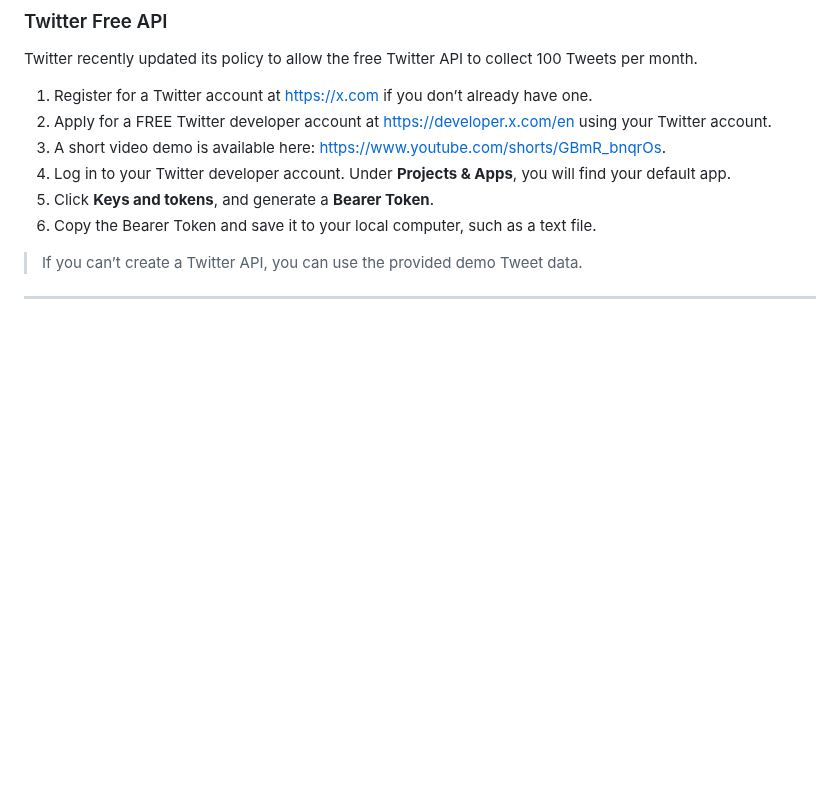
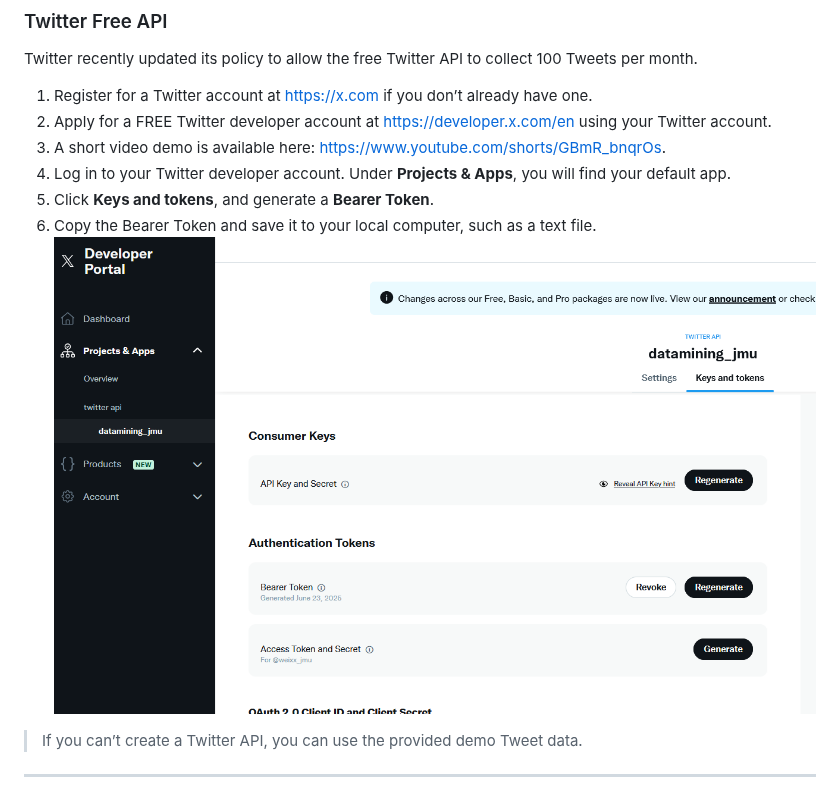
Before and after one commit to xbwei/data-analysis-with-generative-ai, a Markdown page: UCGIS2025-workshop/README.md, the part around the change. GitHub-like rendering; blank space fills up the shorter version.

```diff
--- a/UCGIS2025-workshop/README.md
+++ b/UCGIS2025-workshop/README.md
@@ -27,6 +27,7 @@ Twitter recently updated its policy to allow the free Twitter API to collect 100
 4. Log in to your Twitter developer account. Under **Projects & Apps**, you will find your default app.
 5. Click **Keys and tokens**, and generate a **Bearer Token**.
 6. Copy the Bearer Token and save it to your local computer, such as a text file.
+![Alt text](pic/image001.png)
 
 > If you can’t create a Twitter API, you can use the provided demo Tweet data.
 
```
